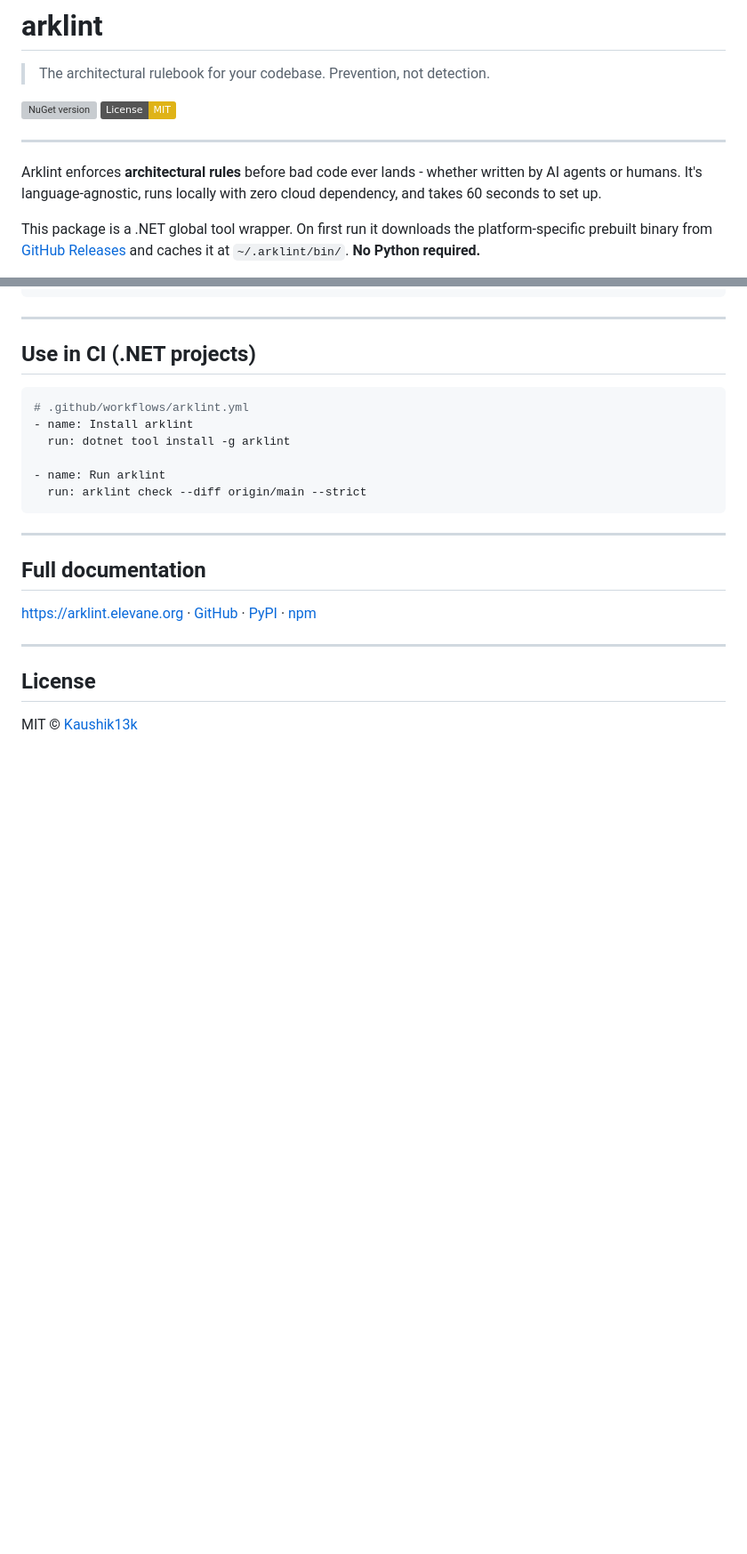
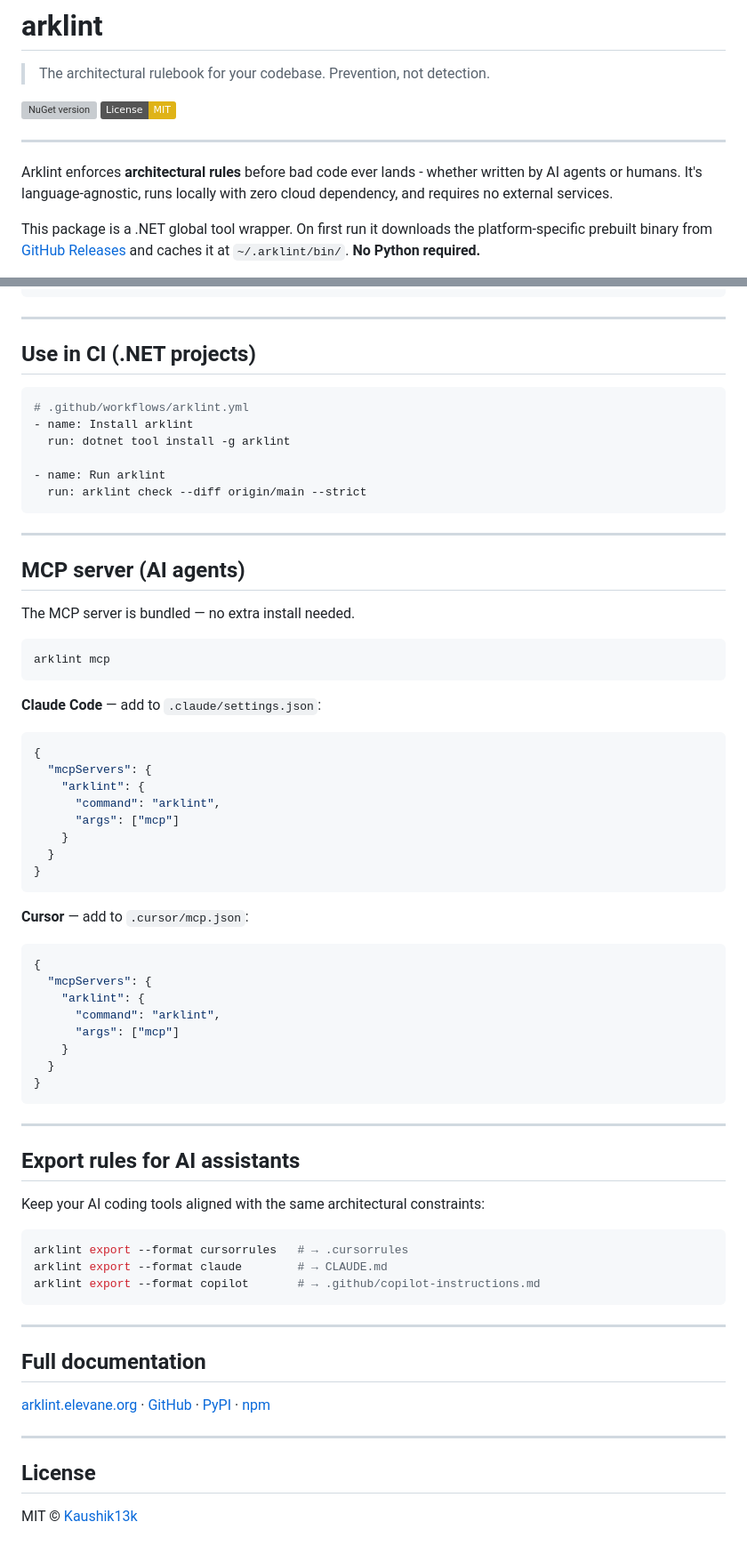
Before and after one commit to Kaushik13k/arklint, a Markdown page: dotnet/README.md, 2 parts joined by grey strips. Shown at 89% size. Drawn GitHub-style; badges without logos; blank space fills up the shorter version; grey boxes are pictures that could not be loaded.

````diff
--- a/dotnet/README.md
+++ b/dotnet/README.md
@@ -7,7 +7,7 @@
 
 ---
 
-Arklint enforces **architectural rules** before bad code ever lands - whether written by AI agents or humans. It's language-agnostic, runs locally with zero cloud dependency, and takes 60 seconds to set up.
+Arklint enforces **architectural rules** before bad code ever lands - whether written by AI agents or humans. It's language-agnostic, runs locally with zero cloud dependency, and requires no external services.
 
 This package is a .NET global tool wrapper. On first run it downloads the platform-specific prebuilt binary from [GitHub Releases](https://github.com/Kaushik13k/arklint/releases) and caches it at `~/.arklint/bin/`. **No Python required.**
 
@@ -132,9 +132,57 @@ arklint add arklint/clean-arch
 
 ---
 
+## MCP server (AI agents)
+
+The MCP server is bundled — no extra install needed.
+
+```bash
+arklint mcp
+```
+
+**Claude Code** — add to `.claude/settings.json`:
+
+```json
+{
+  "mcpServers": {
+    "arklint": {
+      "command": "arklint",
+      "args": ["mcp"]
+    }
+  }
+}
+```
+
+**Cursor** — add to `.cursor/mcp.json`:
+
+```json
+{
+  "mcpServers": {
+    "arklint": {
+      "command": "arklint",
+      "args": ["mcp"]
+    }
+  }
+}
+```
+
+---
+
+## Export rules for AI assistants
+
+Keep your AI coding tools aligned with the same architectural constraints:
+
+```bash
+arklint export --format cursorrules   # → .cursorrules
+arklint export --format claude        # → CLAUDE.md
+arklint export --format copilot       # → .github/copilot-instructions.md
+```
+
+---
+
 ## Full documentation
 
-[https://arklint.elevane.org](https://https://arklint.elevane.org) · [GitHub](https://github.com/Kaushik13k/arklint) · [PyPI](https://pypi.org/project/arklint/) · [npm](https://www.npmjs.com/package/arklint)
+[arklint.elevane.org](https://arklint.elevane.org) · [GitHub](https://github.com/Kaushik13k/arklint) · [PyPI](https://pypi.org/project/arklint/) · [npm](https://www.npmjs.com/package/arklint)
 
 ---
 
````
Also changed, not shown: npm/README.md (+70 -2 lines).
